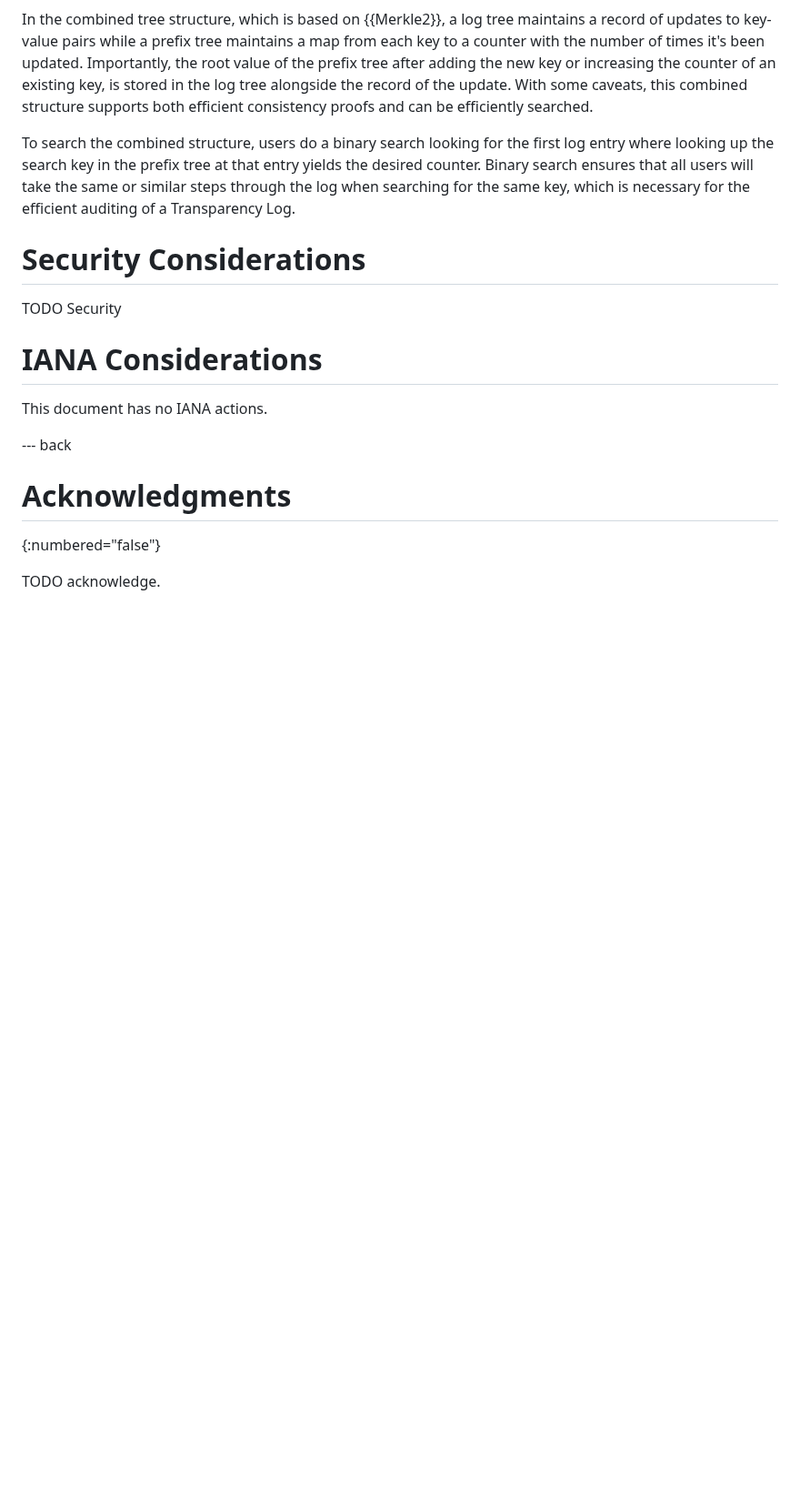
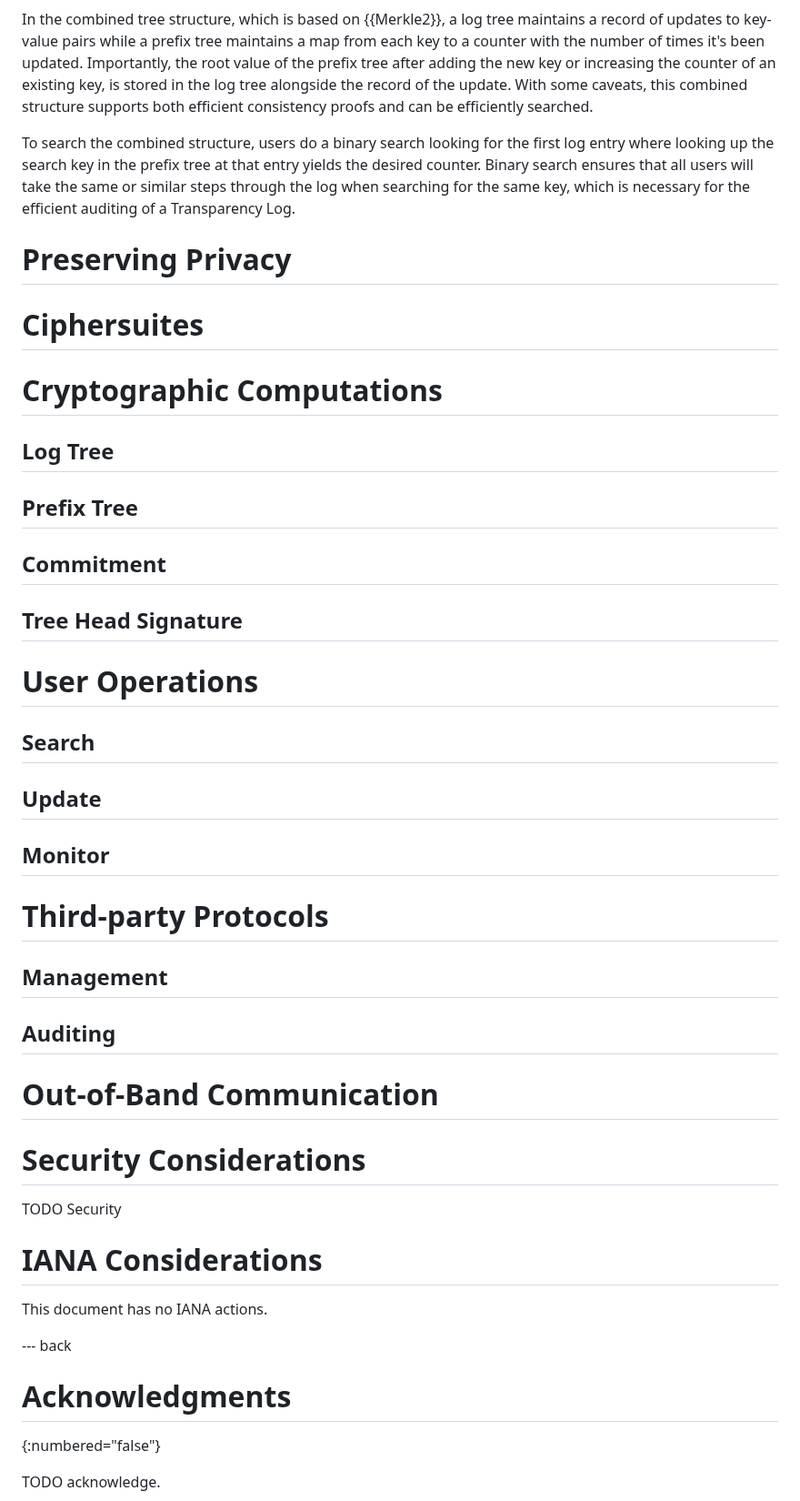
Before and after one commit to Bren2010/draft-key-transparency, a Markdown page: draft-mcmillion-key-transparency.md, the part around the change. Shown at 91% size. GitHub-like rendering; blank space fills up the shorter version.

Commit message:
Add outline.

```diff
--- a/draft-mcmillion-key-transparency.md
+++ b/draft-mcmillion-key-transparency.md
@@ -344,6 +344,27 @@ yields the desired counter. Binary search ensures that all users will take the
 same or similar steps through the log when searching for the same key, which is
 necessary for the efficient auditing of a Transparency Log.
 
+# Preserving Privacy
+
+# Ciphersuites
+
+# Cryptographic Computations
+## Log Tree
+## Prefix Tree
+## Commitment
+## Tree Head Signature
+
+# User Operations
+## Search
+## Update
+## Monitor
+
+# Third-party Protocols
+## Management
+## Auditing
+
+# Out-of-Band Communication
+
 # Security Considerations
 
 TODO Security
```
